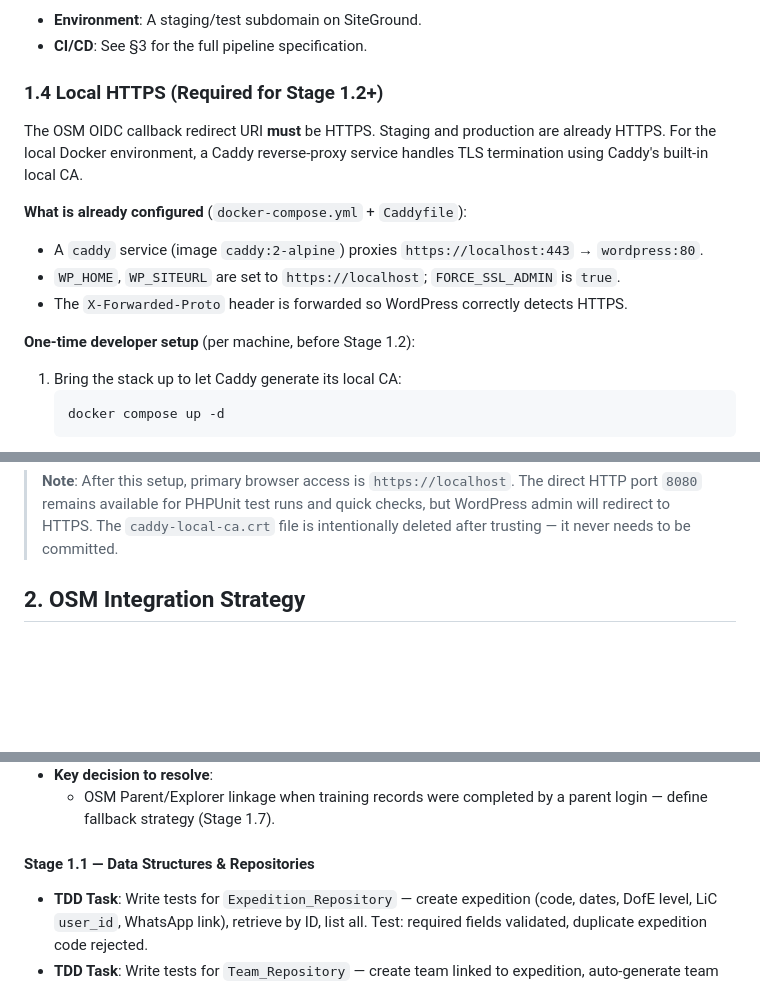
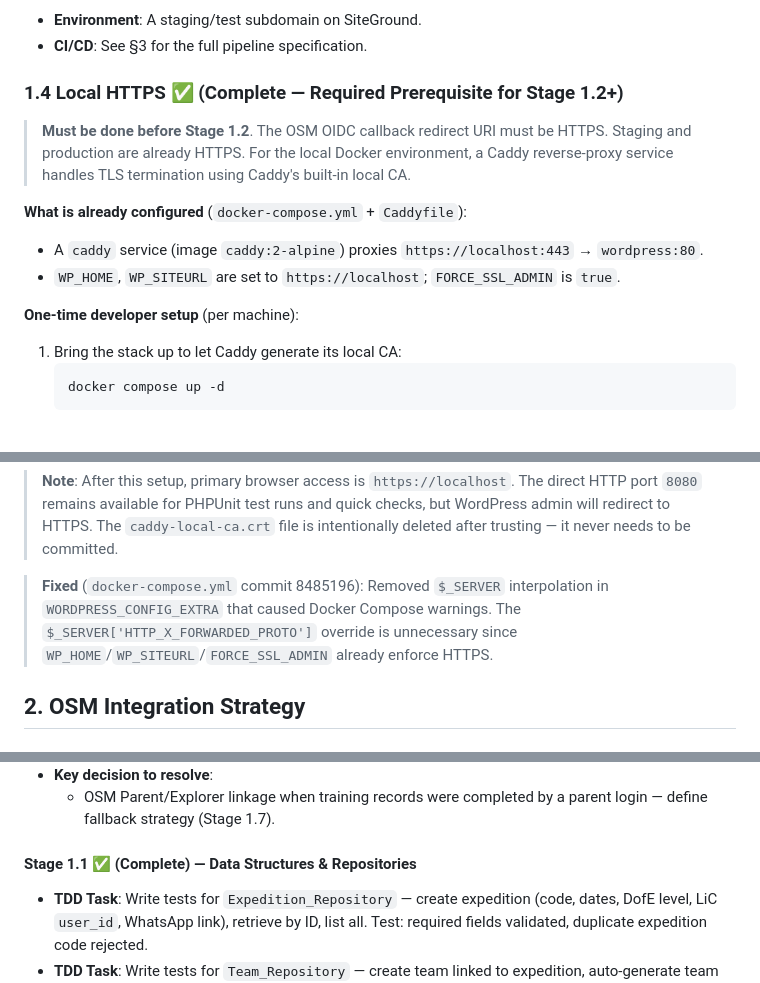
Before and after one commit to circularlizard/expedition-management-system, a Markdown page: docs/Implementation Plan Phase 1.md, 3 parts joined by grey strips. Rendered like a GitHub page; blank space fills up the shorter version.

Commit message:
Update Phase 1 plan: mark §1.4 Local HTTPS complete, note docker-compose.yml fix

````diff
--- a/docs/Implementation Plan Phase 1.md
+++ b/docs/Implementation Plan Phase 1.md
@@ -21,16 +21,15 @@ In alignment with **[ADR 007 (TDD Mandate)](./Technical Architecture.md#adr-007-
 - **Environment**: A staging/test subdomain on SiteGround.
 - **CI/CD**: See §3 for the full pipeline specification.
 
-### 1.4 Local HTTPS (Required for Stage 1.2+)
+### 1.4 Local HTTPS ✅ **(Complete — Required Prerequisite for Stage 1.2+)**
 
-The OSM OIDC callback redirect URI **must** be HTTPS. Staging and production are already HTTPS. For the local Docker environment, a Caddy reverse-proxy service handles TLS termination using Caddy's built-in local CA.
+> **Must be done before Stage 1.2**. The OSM OIDC callback redirect URI must be HTTPS. Staging and production are already HTTPS. For the local Docker environment, a Caddy reverse-proxy service handles TLS termination using Caddy's built-in local CA.
 
 **What is already configured** (`docker-compose.yml` + `Caddyfile`):
 - A `caddy` service (image `caddy:2-alpine`) proxies `https://localhost:443` → `wordpress:80`.
 - `WP_HOME`, `WP_SITEURL` are set to `https://localhost`; `FORCE_SSL_ADMIN` is `true`.
-- The `X-Forwarded-Proto` header is forwarded so WordPress correctly detects HTTPS.
 
-**One-time developer setup** (per machine, before Stage 1.2):
+**One-time developer setup** (per machine):
 
 1. Bring the stack up to let Caddy generate its local CA:
     ```bash
@@ -45,6 +44,8 @@ The OSM OIDC callback redirect URI **must** be HTTPS. Staging and production are
 3. Restart your browser. Navigate to `https://localhost` — the browser should show a valid (green) certificate.
 
 > **Note**: After this setup, primary browser access is `https://localhost`. The direct HTTP port `8080` remains available for PHPUnit test runs and quick checks, but WordPress admin will redirect to HTTPS. The `caddy-local-ca.crt` file is intentionally deleted after trusting — it never needs to be committed.
+
+> **Fixed** (`docker-compose.yml` commit 8485196): Removed `$_SERVER` interpolation in `WORDPRESS_CONFIG_EXTRA` that caused Docker Compose warnings. The `$_SERVER['HTTP_X_FORWARDED_PROTO']` override is unnecessary since `WP_HOME`/`WP_SITEURL`/`FORCE_SSL_ADMIN` already enforce HTTPS.
 
 ## 2. OSM Integration Strategy
 ### 2.1 Authentication (OIDC) & Hydration
@@ -132,7 +133,7 @@ The following infrastructure was built during the original Phases 0–2 and is t
 - **Key decision to resolve**:
     - OSM Parent/Explorer linkage when training records were completed by a parent login — define fallback strategy (Stage 1.7).
 
-#### Stage 1.1 — Data Structures & Repositories
+#### Stage 1.1 ✅ **(Complete)** — Data Structures & Repositories
 - **TDD Task**: Write tests for `Expedition_Repository` — create expedition (code, dates, DofE level, LiC `user_id`, WhatsApp link), retrieve by ID, list all. Test: required fields validated, duplicate expedition code rejected.
 - **TDD Task**: Write tests for `Team_Repository` — create team linked to expedition, auto-generate team code from expedition code (`SP1` → `SP1-1`, `SP1-2`), code uniqueness per expedition.
 - **TDD Task**: Write tests for `Team_Member_Repository` — assign explorer to team, prevent duplicate, list by team, list by expedition (all members), list unassigned explorers for an expedition.
````
